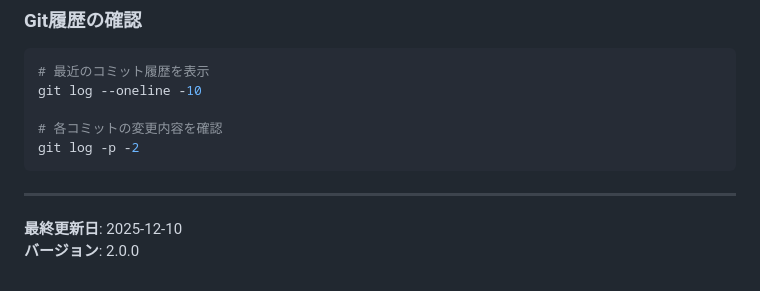
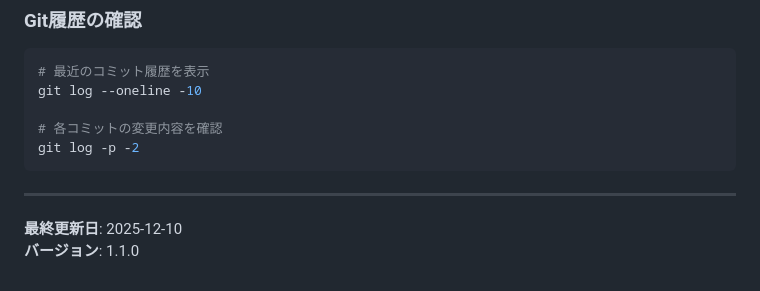
Before and after one commit to war-lab/English-Grammar-Mastery-App, a Markdown page: docs/LESSON_STRUCTURE.md, the part around the change. Rendered like a GitHub page.

```diff
--- a/docs/LESSON_STRUCTURE.md
+++ b/docs/LESSON_STRUCTURE.md
@@ -704,4 +704,4 @@ git log -p -2
 ---
 
 **最終更新日**: 2025-12-10
-**バージョン**: 2.0.0
+**バージョン**: 1.1.0
```
Also changed, not shown: RELEASE_NOTES.md (+2 -2 lines).
